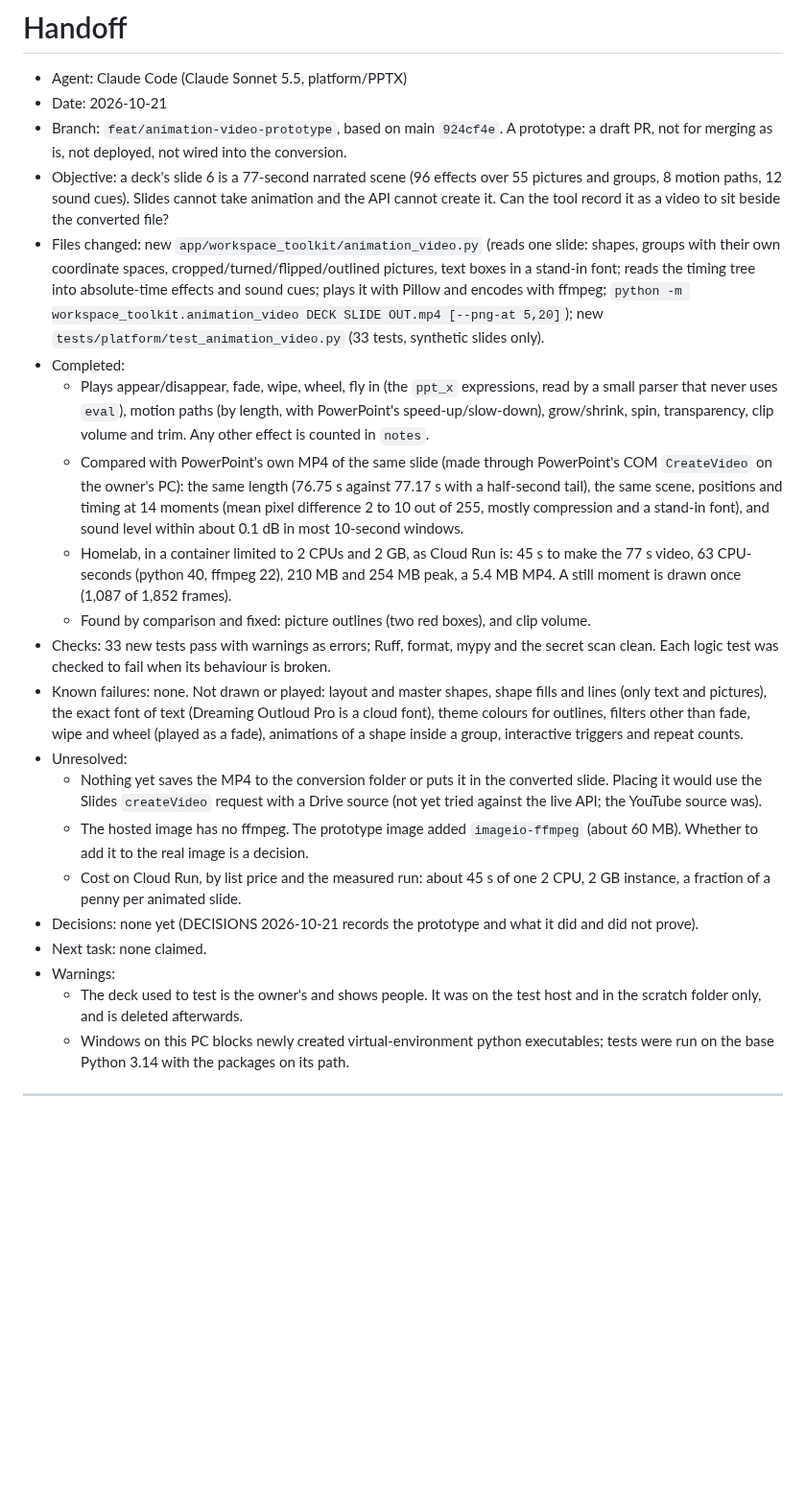
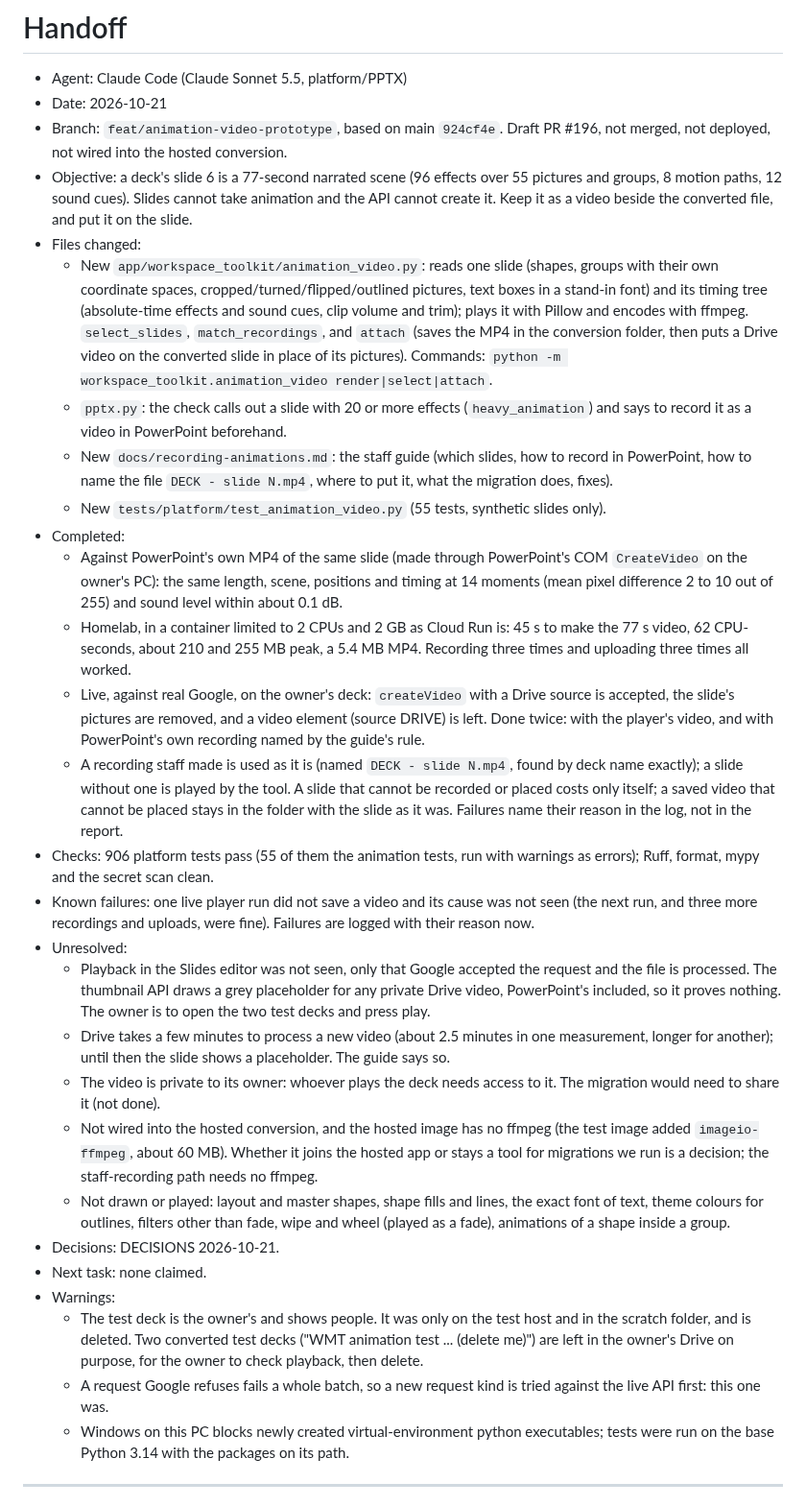
Before and after one commit to dfa-primarytech/workspace-migration-toolkit, a Markdown page: .agent/HANDOFF.md, the part around the change. Shown at 96% size. Drawn GitHub-style; blank space fills up the shorter version.

Commit message:
Record the live results; the guide says Drive needs a few minutes
Co-Authored-By: Claude Sonnet 5.5 <noreply@anthropic.com>

```diff
--- a/.agent/HANDOFF.md
+++ b/.agent/HANDOFF.md
@@ -2,24 +2,31 @@
 
 - Agent: Claude Code (Claude Sonnet 5.5, platform/PPTX)
 - Date: 2026-10-21
-- Branch: `feat/animation-video-prototype`, based on main `924cf4e`. A prototype: a draft PR, not for merging as is, not deployed, not wired into the conversion.
-- Objective: a deck's slide 6 is a 77-second narrated scene (96 effects over 55 pictures and groups, 8 motion paths, 12 sound cues). Slides cannot take animation and the API cannot create it. Can the tool record it as a video to sit beside the converted file?
-- Files changed: new `app/workspace_toolkit/animation_video.py` (reads one slide: shapes, groups with their own coordinate spaces, cropped/turned/flipped/outlined pictures, text boxes in a stand-in font; reads the timing tree into absolute-time effects and sound cues; plays it with Pillow and encodes with ffmpeg; `python -m workspace_toolkit.animation_video DECK SLIDE OUT.mp4 [--png-at 5,20]`); new `tests/platform/test_animation_video.py` (33 tests, synthetic slides only).
+- Branch: `feat/animation-video-prototype`, based on main `924cf4e`. Draft PR #196, not merged, not deployed, not wired into the hosted conversion.
+- Objective: a deck's slide 6 is a 77-second narrated scene (96 effects over 55 pictures and groups, 8 motion paths, 12 sound cues). Slides cannot take animation and the API cannot create it. Keep it as a video beside the converted file, and put it on the slide.
+- Files changed:
+  - New `app/workspace_toolkit/animation_video.py`: reads one slide (shapes, groups with their own coordinate spaces, cropped/turned/flipped/outlined pictures, text boxes in a stand-in font) and its timing tree (absolute-time effects and sound cues, clip volume and trim); plays it with Pillow and encodes with ffmpeg. `select_slides`, `match_recordings`, and `attach` (saves the MP4 in the conversion folder, then puts a Drive video on the converted slide in place of its pictures). Commands: `python -m workspace_toolkit.animation_video render|select|attach`.
+  - `pptx.py`: the check calls out a slide with 20 or more effects (`heavy_animation`) and says to record it as a video in PowerPoint beforehand.
+  - New `docs/recording-animations.md`: the staff guide (which slides, how to record in PowerPoint, how to name the file `DECK - slide N.mp4`, where to put it, what the migration does, fixes).
+  - New `tests/platform/test_animation_video.py` (55 tests, synthetic slides only).
 - Completed:
-  - Plays appear/disappear, fade, wipe, wheel, fly in (the `ppt_x` expressions, read by a small parser that never uses `eval`), motion paths (by length, with PowerPoint's speed-up/slow-down), grow/shrink, spin, transparency, clip volume and trim. Any other effect is counted in `notes`.
-  - Compared with PowerPoint's own MP4 of the same slide (made through PowerPoint's COM `CreateVideo` on the owner's PC): the same length (76.75 s against 77.17 s with a half-second tail), the same scene, positions and timing at 14 moments (mean pixel difference 2 to 10 out of 255, mostly compression and a stand-in font), and sound level within about 0.1 dB in most 10-second windows.
-  - Homelab, in a container limited to 2 CPUs and 2 GB, as Cloud Run is: 45 s to make the 77 s video, 63 CPU-seconds (python 40, ffmpeg 22), 210 MB and 254 MB peak, a 5.4 MB MP4. A still moment is drawn once (1,087 of 1,852 frames).
-  - Found by comparison and fixed: picture outlines (two red boxes), and clip volume.
-- Checks: 33 new tests pass with warnings as errors; Ruff, format, mypy and the secret scan clean. Each logic test was checked to fail when its behaviour is broken.
-- Known failures: none. Not drawn or played: layout and master shapes, shape fills and lines (only text and pictures), the exact font of text (Dreaming Outloud Pro is a cloud font), theme colours for outlines, filters other than fade, wipe and wheel (played as a fade), animations of a shape inside a group, interactive triggers and repeat counts.
+  - Against PowerPoint's own MP4 of the same slide (made through PowerPoint's COM `CreateVideo` on the owner's PC): the same length, scene, positions and timing at 14 moments (mean pixel difference 2 to 10 out of 255) and sound level within about 0.1 dB.
+  - Homelab, in a container limited to 2 CPUs and 2 GB as Cloud Run is: 45 s to make the 77 s video, 62 CPU-seconds, about 210 and 255 MB peak, a 5.4 MB MP4. Recording three times and uploading three times all worked.
+  - Live, against real Google, on the owner's deck: `createVideo` with a Drive source is accepted, the slide's pictures are removed, and a video element (source DRIVE) is left. Done twice: with the player's video, and with PowerPoint's own recording named by the guide's rule.
+  - A recording staff made is used as it is (named `DECK - slide N.mp4`, found by deck name exactly); a slide without one is played by the tool. A slide that cannot be recorded or placed costs only itself; a saved video that cannot be placed stays in the folder with the slide as it was. Failures name their reason in the log, not in the report.
+- Checks: 906 platform tests pass (55 of them the animation tests, run with warnings as errors); Ruff, format, mypy and the secret scan clean.
+- Known failures: one live player run did not save a video and its cause was not seen (the next run, and three more recordings and uploads, were fine). Failures are logged with their reason now.
 - Unresolved:
-  - Nothing yet saves the MP4 to the conversion folder or puts it in the converted slide. Placing it would use the Slides `createVideo` request with a Drive source (not yet tried against the live API; the YouTube source was).
-  - The hosted image has no ffmpeg. The prototype image added `imageio-ffmpeg` (about 60 MB). Whether to add it to the real image is a decision.
-  - Cost on Cloud Run, by list price and the measured run: about 45 s of one 2 CPU, 2 GB instance, a fraction of a penny per animated slide.
-- Decisions: none yet (DECISIONS 2026-10-21 records the prototype and what it did and did not prove).
+  - Playback in the Slides editor was not seen, only that Google accepted the request and the file is processed. The thumbnail API draws a grey placeholder for any private Drive video, PowerPoint's included, so it proves nothing. The owner is to open the two test decks and press play.
+  - Drive takes a few minutes to process a new video (about 2.5 minutes in one measurement, longer for another); until then the slide shows a placeholder. The guide says so.
+  - The video is private to its owner: whoever plays the deck needs access to it. The migration would need to share it (not done).
+  - Not wired into the hosted conversion, and the hosted image has no ffmpeg (the test image added `imageio-ffmpeg`, about 60 MB). Whether it joins the hosted app or stays a tool for migrations we run is a decision; the staff-recording path needs no ffmpeg.
+  - Not drawn or played: layout and master shapes, shape fills and lines, the exact font of text, theme colours for outlines, filters other than fade, wipe and wheel (played as a fade), animations of a shape inside a group.
+- Decisions: DECISIONS 2026-10-21.
 - Next task: none claimed.
 - Warnings:
-  - The deck used to test is the owner's and shows people. It was on the test host and in the scratch folder only, and is deleted afterwards.
+  - The test deck is the owner's and shows people. It was only on the test host and in the scratch folder, and is deleted. Two converted test decks ("WMT animation test ... (delete me)") are left in the owner's Drive on purpose, for the owner to check playback, then delete.
+  - A request Google refuses fails a whole batch, so a new request kind is tried against the live API first: this one was.
   - Windows on this PC blocks newly created virtual-environment python executables; tests were run on the base Python 3.14 with the packages on its path.
 
 ---
```
Also changed, not shown: .agent/DECISIONS.md (+17 -0 lines), docs/recording-animations.md (+4 -0 lines).
